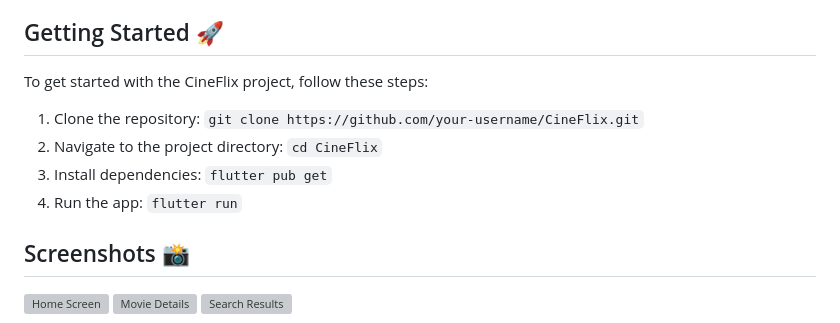
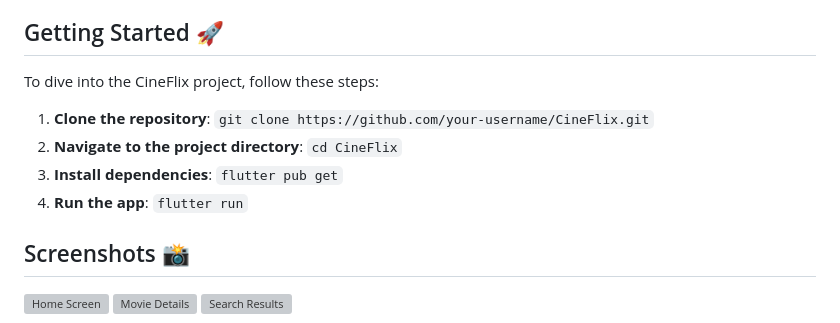
Before and after one commit to TitusKI/CineFlix, a Markdown page: README.md, the part around the change. Drawn GitHub-style; grey boxes are pictures that could not be loaded.

```diff
--- a/README.md
+++ b/README.md
@@ -11,12 +11,12 @@ CineFlix is a Flutter project that immerses users in the world of movies and TV
 
 ## Getting Started 🚀
 
-To get started with the CineFlix project, follow these steps:
+To dive into the CineFlix project, follow these steps:
 
-1. Clone the repository: `git clone https://github.com/your-username/CineFlix.git`
-2. Navigate to the project directory: `cd CineFlix`
-3. Install dependencies: `flutter pub get`
-4. Run the app: `flutter run`
+1. **Clone the repository**: `git clone https://github.com/your-username/CineFlix.git`
+2. **Navigate to the project directory**: `cd CineFlix`
+3. **Install dependencies**: `flutter pub get`
+4. **Run the app**: `flutter run`
 
 ## Screenshots 📸
 
```
